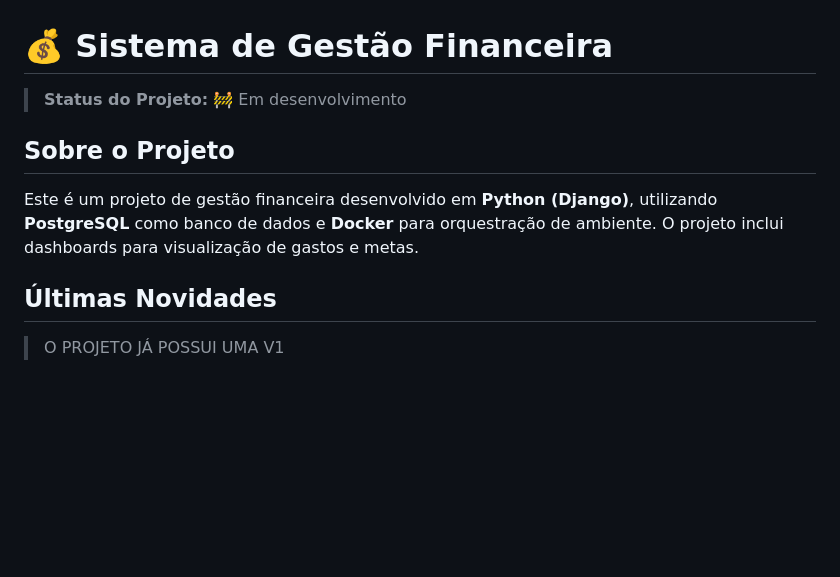
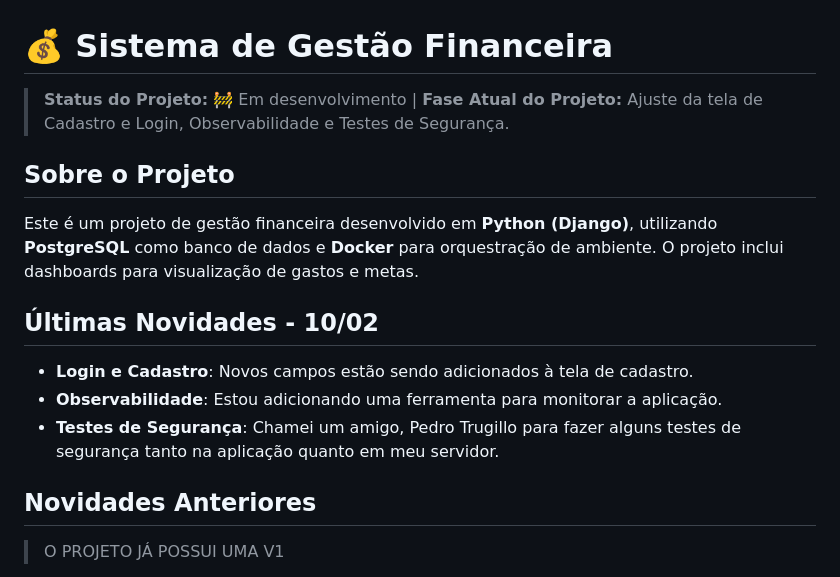
Before and after one commit to suzanacavalcante/gestao_financeira, a Markdown page: README.md, the part around the change. Rendered like a GitHub page; blank space fills up the shorter version.

```diff
--- a/README.md
+++ b/README.md
@@ -1,12 +1,17 @@
 # 💰 Sistema de Gestão Financeira
 
-> **Status do Projeto:**  🚧 Em desenvolvimento
+> **Status do Projeto:**  🚧 Em desenvolvimento | **Fase Atual do Projeto:** Ajuste da tela de Cadastro e Login, Observabilidade e Testes de Segurança.
 
 ## Sobre o Projeto
 
 Este é um projeto de gestão financeira desenvolvido em **Python (Django)**, utilizando **PostgreSQL** como banco de dados e **Docker** para orquestração de ambiente. O projeto inclui dashboards para visualização de gastos e metas.
 
-## Últimas Novidades
+## Últimas Novidades - 10/02
+- **Login e Cadastro**: Novos campos estão sendo adicionados à tela de cadastro.
+- **Observabilidade**: Estou adicionando uma ferramenta para monitorar a aplicação.
+- **Testes de Segurança**: Chamei um amigo, Pedro Trugillo para fazer alguns testes de segurança tanto na aplicação quanto em meu servidor.
+
+## Novidades Anteriores
 > O PROJETO JÁ POSSUI UMA V1
 - **Arquitetura Dockerizada**: Aplicação e Banco de Dados (PostgreSQL) rodando em containers independentes.
 - **Deploy em VPS**: Configurado para rodar em ambientes de produção.
```
